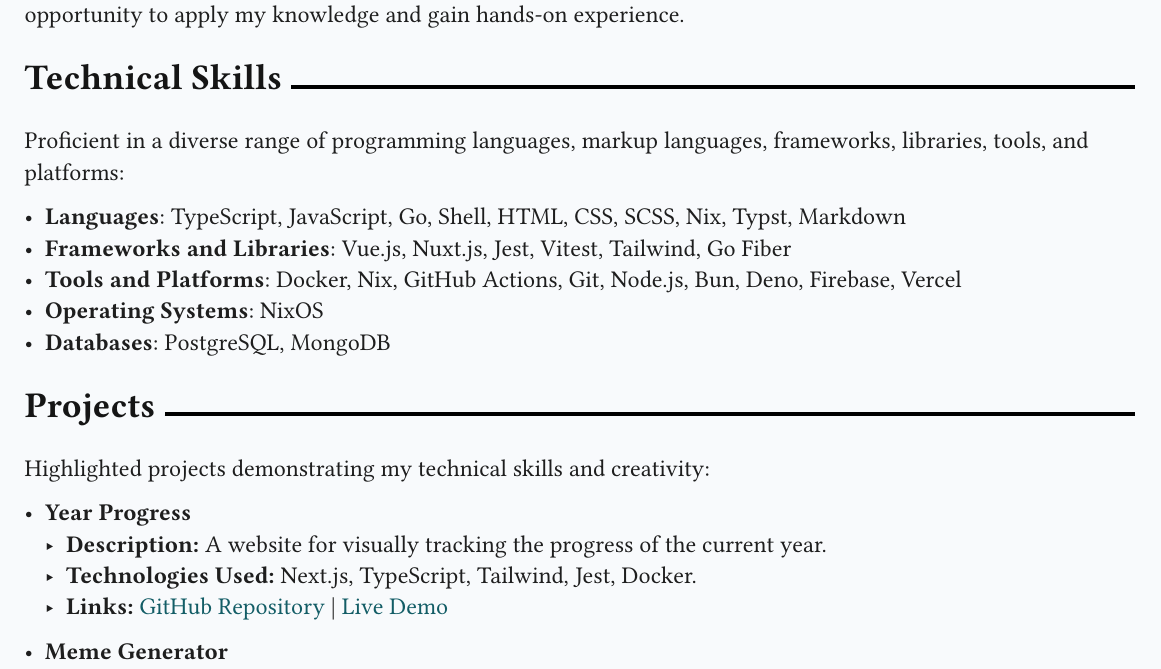
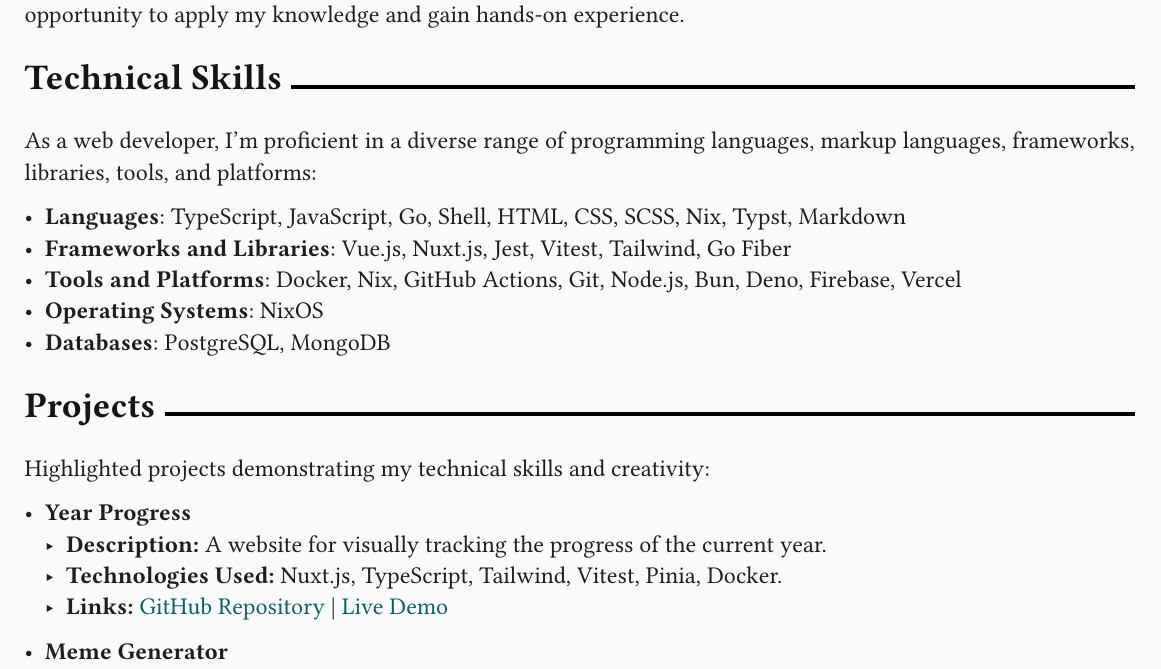
Before and after one commit to 2giosangmitom/2giosangmitom.github.io, a Typst document (assets/cv/cv.typ): part of page 1 of 2, cut so that both start at the same text. Compiled offline with Typst 0.15; a missing font is replaced by an installed copy or a similar font.

Commit message:
update cv

```diff
--- a/assets/cv/cv.typ
+++ b/assets/cv/cv.typ
@@ -54,8 +54,8 @@
 
 = Technical Skills
 
-Proficient in a diverse range of programming languages, markup languages,
-frameworks, libraries, tools, and platforms:
+As a web developer, I'm proficient in a diverse range of programming languages,
+markup languages, frameworks, libraries, tools, and platforms:
 
 - *Languages*: TypeScript, JavaScript, Go, Shell, HTML, CSS, SCSS, Nix, Typst,
   Markdown
@@ -75,7 +75,7 @@
 
 - *Year Progress*
   - *Description:* A website for visually tracking the progress of the current year.
-  - *Technologies Used:* Next.js, TypeScript, Tailwind, Jest, Docker.
+  - *Technologies Used:* Nuxt.js, TypeScript, Tailwind, Vitest, Pinia, Docker.
   - *Links:* #projectLinks(
       "https://github.com/2giosangmitom/year-progress", "https://2giosangmitom.is-a.dev/year-progress/",
     )
```
Also changed, not shown: 1 other file.
